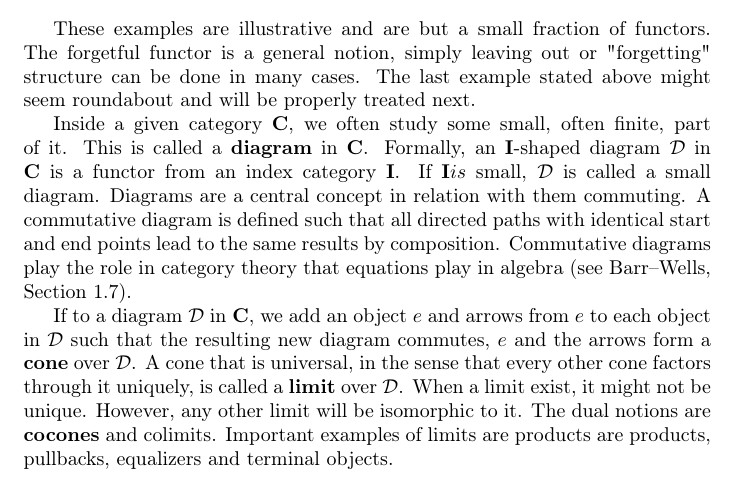
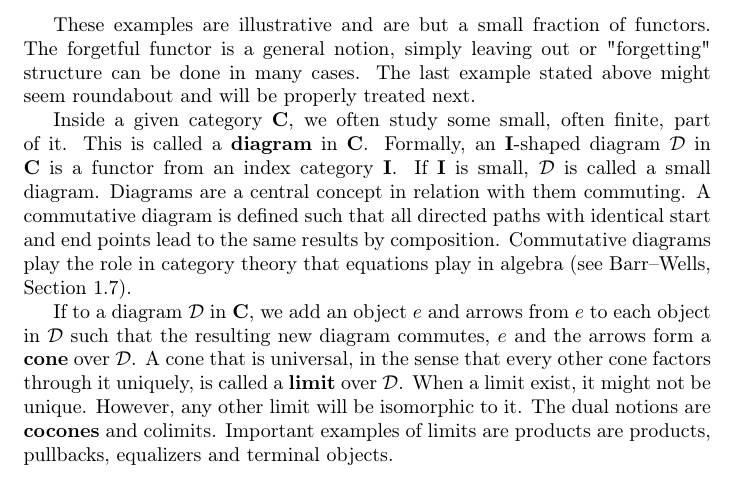
Before and after one commit to viktor765/KEX-Simplicial, a LaTeX document (sections/introduction/category-theory.tex): part of page 2 of 5, cut so that both start at the same text. Compiled offline with pdfLaTeX.

Commit message:
Fixed slight error

```diff
--- a/sections/introduction/category-theory.tex
+++ b/sections/introduction/category-theory.tex
@@ -57,7 +57,7 @@
 
     These examples are illustrative and are but a small fraction of functors. The forgetful functor is a general notion, simply leaving out or "forgetting" structure can be done in many cases. The last example stated above might seem roundabout and will be properly treated next.
 
-    Inside a given category $\cat{C}$, we often study some small, often finite, part of it. This is called a \defemph{diagram} in $\cat{C}$. Formally, an $\cat{I}$-shaped diagram $\functor{D}$ in $\cat{C}$ is a functor from an index category $\cat{I}$. If $\cat{I} is$ small, $\functor{D}$ is called a small diagram. Diagrams are a central concept in relation with them commuting. A commutative diagram is defined such that all directed paths with identical start and end points lead to the same results by composition. Commutative diagrams play the role in category theory that equations play in algebra (see Barr–Wells, Section 1.7).%check quote
+    Inside a given category $\cat{C}$, we often study some small, often finite, part of it. This is called a \defemph{diagram} in $\cat{C}$. Formally, an $\cat{I}$-shaped diagram $\functor{D}$ in $\cat{C}$ is a functor from an index category $\cat{I}$. If $\cat{I}$ is small, $\functor{D}$ is called a small diagram. Diagrams are a central concept in relation with them commuting. A commutative diagram is defined such that all directed paths with identical start and end points lead to the same results by composition. Commutative diagrams play the role in category theory that equations play in algebra (see Barr–Wells, Section 1.7).%check quote
 
     If to a diagram $\functor{D}$ in $\cat{C}$, we add an object $e$ and arrows from $e$ to each object in $\functor{D}$ such that the resulting new diagram commutes, $e$ and the arrows form a \defemph{cone} over $\functor{D}$. A cone that is universal, in the sense that every other cone factors through it uniquely, is called a \defemph{limit} over $\functor{D}$. When a limit exist, it might not be unique. However, any other limit will be isomorphic to it. The dual notions are \defemph{cocones} and colimits. Important examples of limits are products are products, pullbacks, equalizers and terminal objects.
 
```
